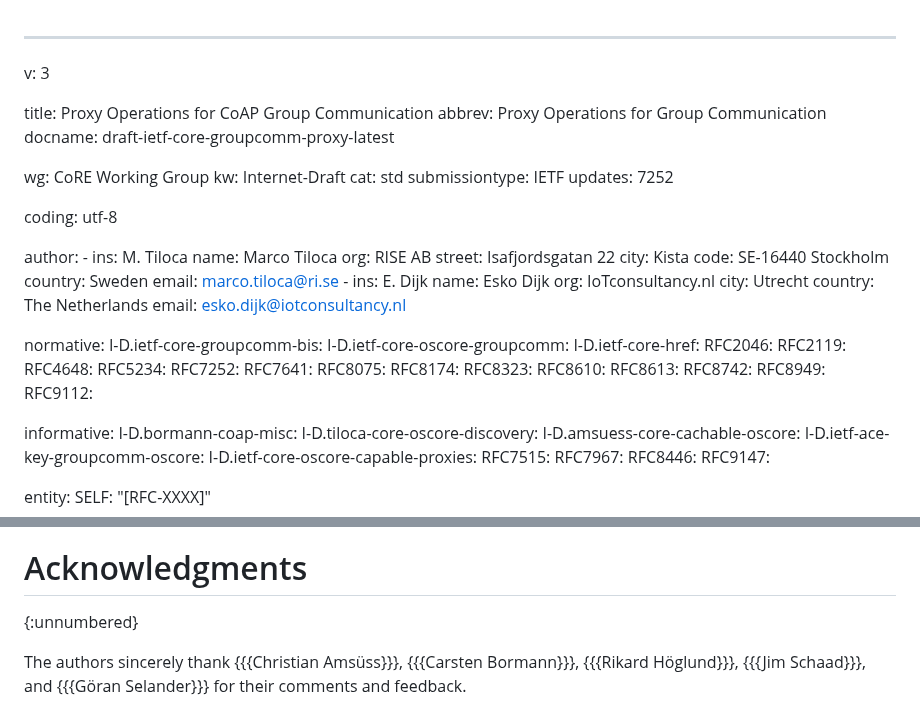
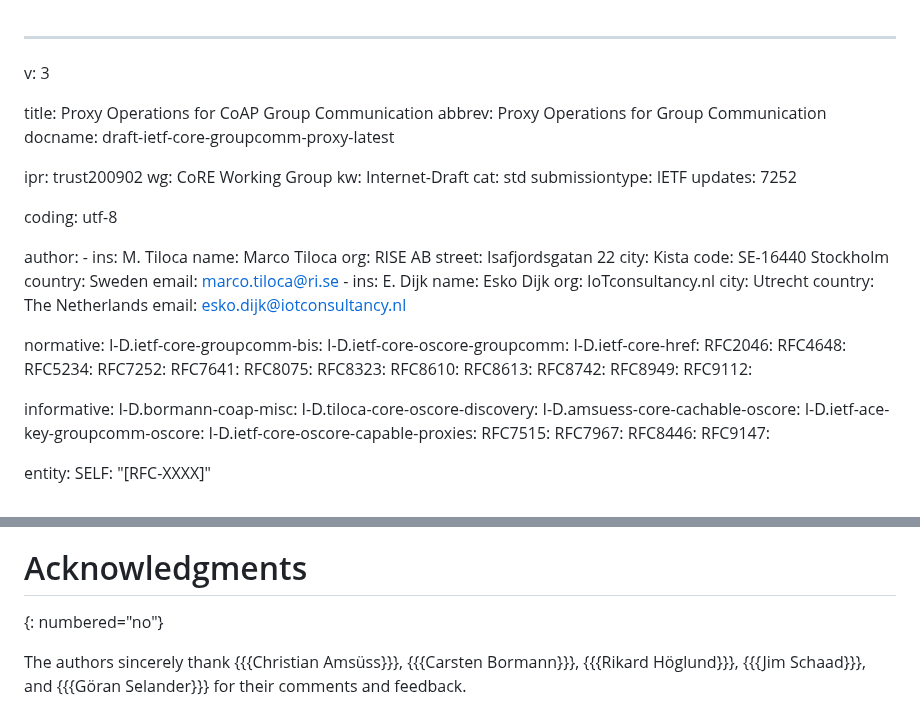
Before and after one commit to core-wg/groupcomm-proxy, a Markdown page: draft-ietf-core-groupcomm-proxy.md, 2 parts joined by grey strips. Rendered like a GitHub page.

Commit message:
Fixes in the markdown

```diff
--- a/draft-ietf-core-groupcomm-proxy.md
+++ b/draft-ietf-core-groupcomm-proxy.md
@@ -5,6 +5,7 @@ title: Proxy Operations for CoAP Group Communication
 abbrev: Proxy Operations for Group Communication
 docname: draft-ietf-core-groupcomm-proxy-latest
 
+ipr: trust200902
 wg: CoRE Working Group
 kw: Internet-Draft
 cat: std
@@ -36,13 +37,11 @@ normative:
   I-D.ietf-core-oscore-groupcomm:
   I-D.ietf-core-href:
   RFC2046:
-  RFC2119:
   RFC4648:
   RFC5234:
   RFC7252:
   RFC7641:
   RFC8075:
-  RFC8174:
   RFC8323:
   RFC8610:
   RFC8613:
@@ -1427,7 +1426,7 @@ C                               P                      S1           S2
 * Editorial fixes and improvements.
 
 # Acknowledgments
-{:unnumbered}
+{: numbered="no"}
 
 The authors sincerely thank {{{Christian Amsüss}}}, {{{Carsten Bormann}}}, {{{Rikard Höglund}}}, {{{Jim Schaad}}}, and {{{Göran Selander}}} for their comments and feedback.
 
```
